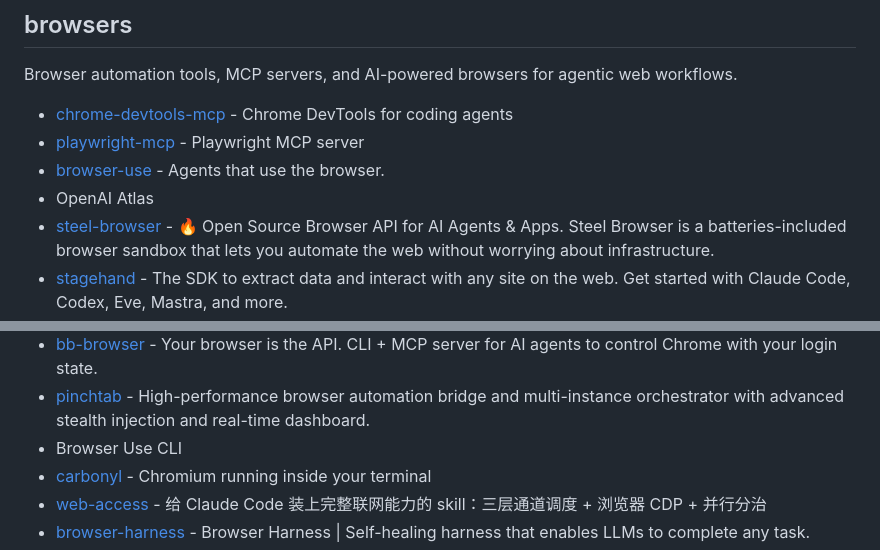
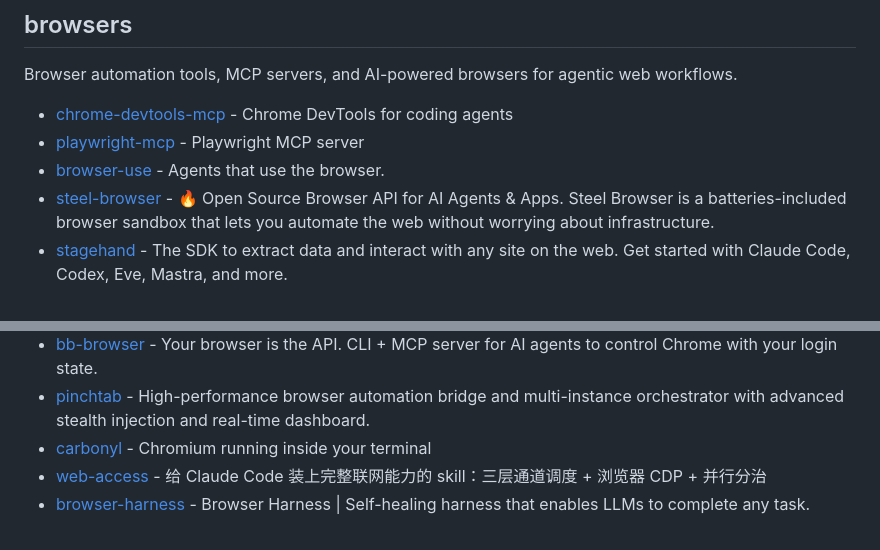
Before and after one commit to yuxiaoli/awesome-ai-browsers, a Markdown page: README.md, 2 parts joined by grey strips. Rendered like a GitHub page.

Commit message:
Update awesome-ai-browsers Awesome List

```diff
--- a/README.md
+++ b/README.md
@@ -11,7 +11,6 @@ Browser automation tools, MCP servers, and AI-powered browsers for agentic web w
 - [chrome-devtools-mcp](https://github.com/ChromeDevTools/chrome-devtools-mcp) - Chrome DevTools for coding agents
 - [playwright-mcp](https://github.com/microsoft/playwright-mcp) - Playwright MCP server
 - [browser-use](https://github.com/browser-use/browser-use) - Agents that use the browser.
-- OpenAI Atlas
 - [steel-browser](https://github.com/steel-dev/steel-browser) - 🔥 Open Source Browser API for AI Agents & Apps. Steel Browser is a batteries-included browser sandbox that lets you automate the web without worrying about infrastructure.
 - [stagehand](https://github.com/browserbase/stagehand) - The SDK to extract data and interact with any site on the web. Get started with Claude Code, Codex, Eve, Mastra, and more.
 - [skyvern](https://github.com/Skyvern-AI/skyvern) - Automate browser based workflows with AI
@@ -25,7 +24,6 @@ Browser automation tools, MCP servers, and AI-powered browsers for agentic web w
 - [browser](https://github.com/lightpanda-io/browser) - Lightpanda: the headless browser designed for AI and automation
 - [bb-browser](https://github.com/epiral/bb-browser) - Your browser is the API. CLI + MCP server for AI agents to control Chrome with your login state.
 - [pinchtab](https://github.com/pinchtab/pinchtab) - High-performance browser automation bridge and multi-instance orchestrator with advanced stealth injection and real-time dashboard.
-- Browser Use CLI
 - [carbonyl](https://github.com/fathyb/carbonyl) - Chromium running inside your terminal
 - [web-access](https://github.com/eze-is/web-access) - 给 Claude Code 装上完整联网能力的 skill：三层通道调度 + 浏览器 CDP + 并行分治
 - [browser-harness](https://github.com/browser-use/browser-harness) - Browser Harness | Self-healing harness that enables LLMs to complete any task.
```
Also changed, not shown: browsers.zh-CN.md (+1 -3 lines), browsers.zh-HK.md (+1 -3 lines).
